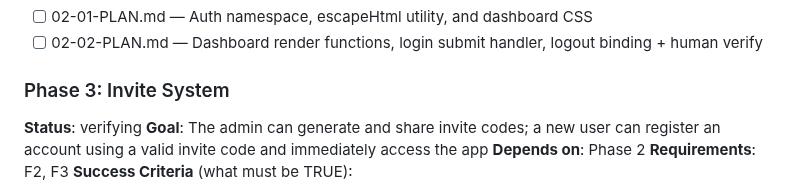
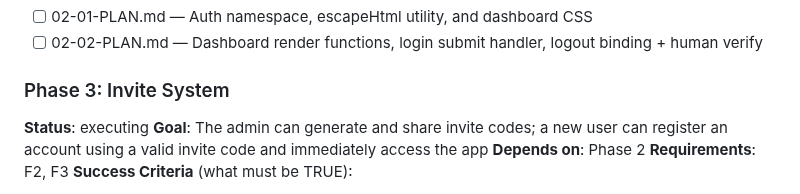
Before and after one commit to rduong/pivota_test_app1, a Markdown page: .planning/ROADMAP.md, the part around the change. Drawn GitHub-style.

Commit message:
docs: update planning artifacts [pivota-auto]

```diff
--- a/.planning/ROADMAP.md
+++ b/.planning/ROADMAP.md
@@ -55,7 +55,7 @@ Plans:
 - [ ] 02-02-PLAN.md — Dashboard render functions, login submit handler, logout binding + human verify
 
 ### Phase 3: Invite System
-**Status**: verifying
+**Status**: executing
 **Goal**: The admin can generate and share invite codes; a new user can register an account using a valid invite code and immediately access the app
 **Depends on**: Phase 2
 **Requirements**: F2, F3
```
